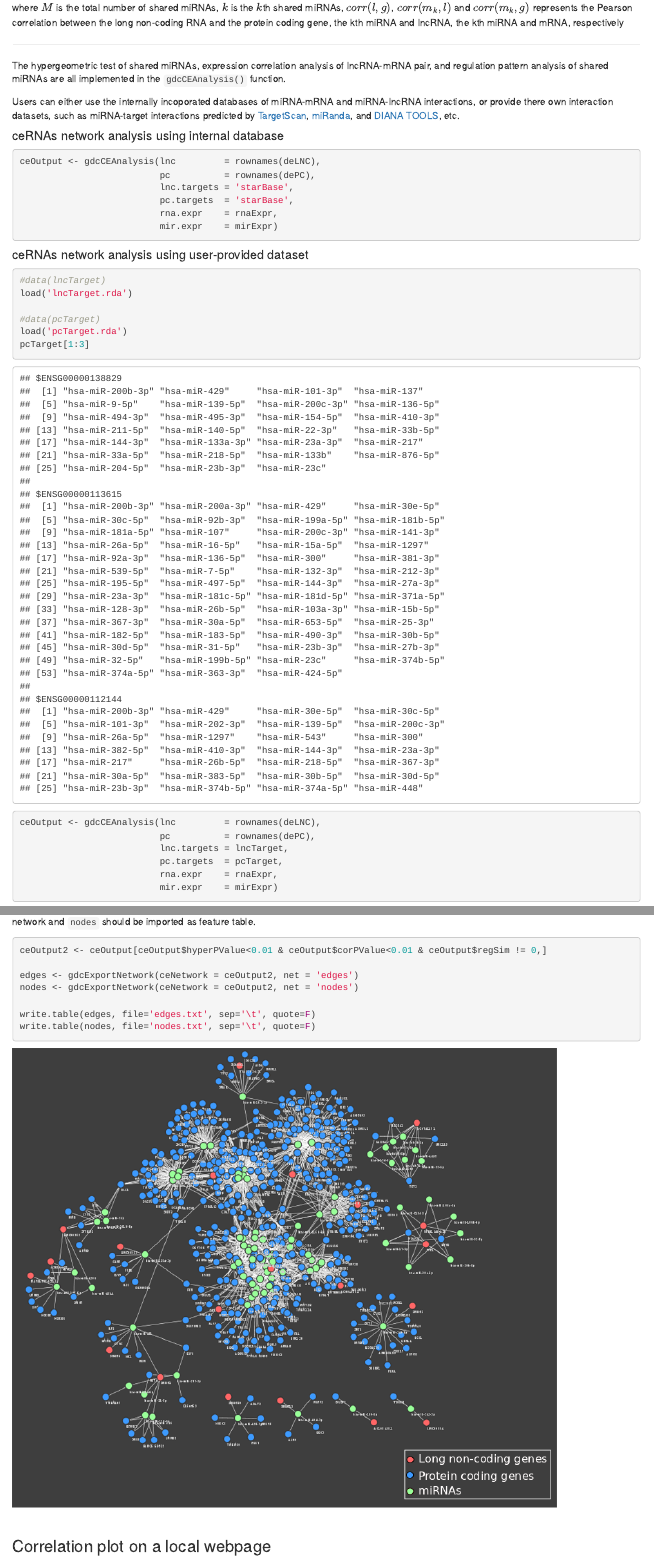
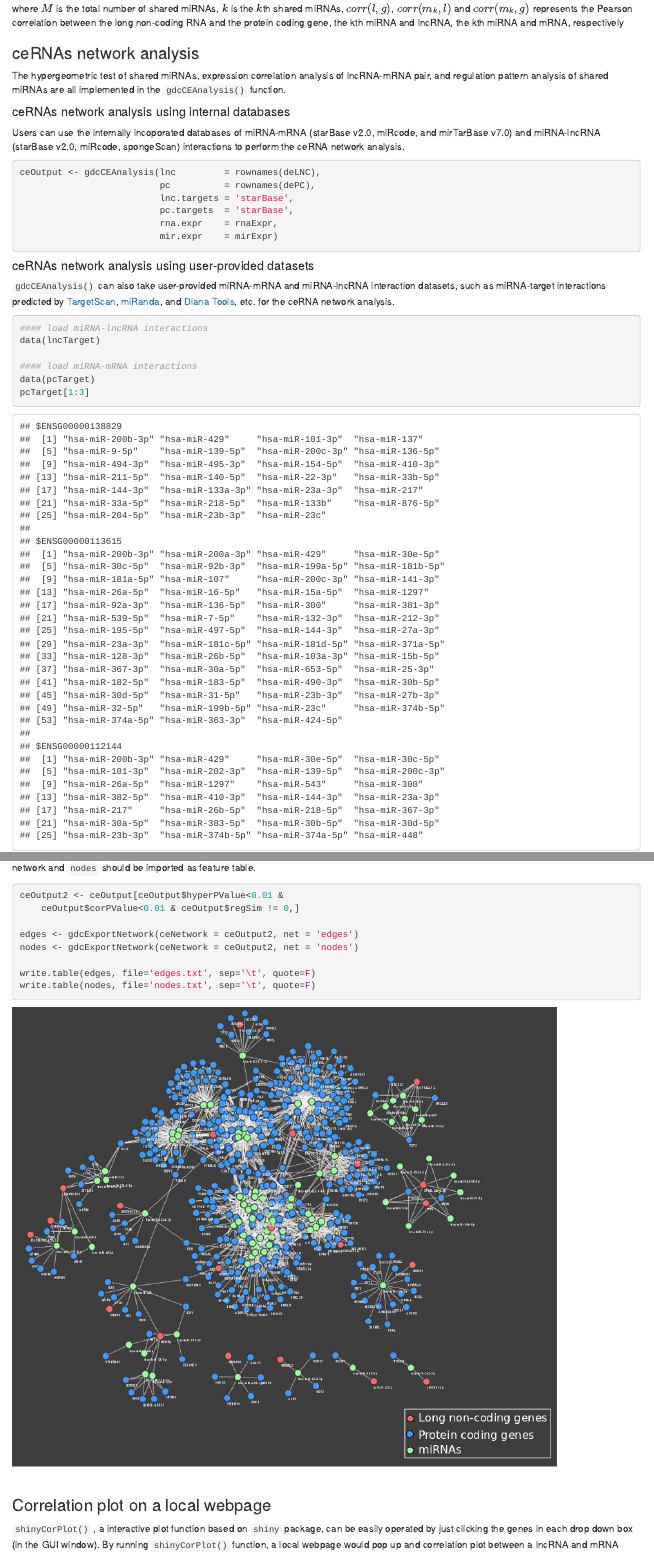
Before and after one commit to rli012/GDCRNATools, an R Markdown document (vignettes/GDCRNATools.Rmd): the page in a window 1100 px wide, from 8440 px down before the commit and from 8450 px down after it, so that both start at the same text, and a second part further down, joined at a grey line. Rendered offline with R 4.5, knitr and Pandoc, with nearby package versions; drawn as R Markdown's standard HTML page in place of the format the file asks for; some code elsewhere in the file could not run offline.

Commit message:
Add files via upload

````diff
--- a/vignettes/GDCRNATools.Rmd
+++ b/vignettes/GDCRNATools.Rmd
@@ -350,12 +353,12 @@ where $M$ is the total number of shared miRNAs, $k$ is the $k$th shared miRNAs,
 
 
 
-***
+### ceRNAs network analysis
 The hypergeometric test of shared miRNAs, expression correlation analysis of lncRNA-mRNA pair, and regulation pattern analysis of shared miRNAs are all implemented in the `gdcCEAnalysis()` function.
 
-Users can either use the internally incoporated databases of miRNA-mRNA and miRNA-lncRNA interactions, or provide there own interaction datasets, such as miRNA-target interactions predicted by [TargetScan](http://www.targetscan.org/vert_71/), [miRanda](www.microrna.org/), and [DIANA TOOLS](http://diana.imis.athena-innovation.gr/DianaTools/index.php?r=site/index), etc.
+#### ceRNAs network analysis using internal databases
+Users can use the internally incoporated databases of miRNA-mRNA (starBase v2.0, miRcode, and mirTarBase v7.0) and miRNA-lncRNA (starBase v2.0, miRcode, spongeScan) interactions to perform the ceRNA network analysis.
 
-#### ceRNAs network analysis using internal database
 ```{r ce, message=FALSE, warning=FALSE, eval=FALSE}
 ceOutput <- gdcCEAnalysis(lnc         = rownames(deLNC),
                           pc          = rownames(dePC),
@@ -366,13 +369,15 @@ ceOutput <- gdcCEAnalysis(lnc         = rownames(deLNC),
 ```
 
 
-#### ceRNAs network analysis using user-provided dataset
+#### ceRNAs network analysis using user-provided datasets
+`gdcCEAnalysis()` can also take user-provided miRNA-mRNA and miRNA-lncRNA interaction datasets, such as miRNA-target interactions predicted by [TargetScan](http://www.targetscan.org/vert_71/), [miRanda](www.microrna.org/), and [Diana Tools](http://diana.imis.athena-innovation.gr/DianaTools/index.php?r=site/index), etc. for the ceRNA network analysis.
+
 ```{r ce 2, message=FALSE, warning=FALSE, eval=TRUE}
-#data(lncTarget)
-load('lncTarget.rda')
+#### load miRNA-lncRNA interactions
+data(lncTarget)
 
-#data(pcTarget)
-load('pcTarget.rda')
+#### load miRNA-mRNA interactions
+data(pcTarget)
 pcTarget[1:3]
 ```
 
````
Also changed, not shown: vignettes/GDCRNATools.Rmd (64 more changed lines).
